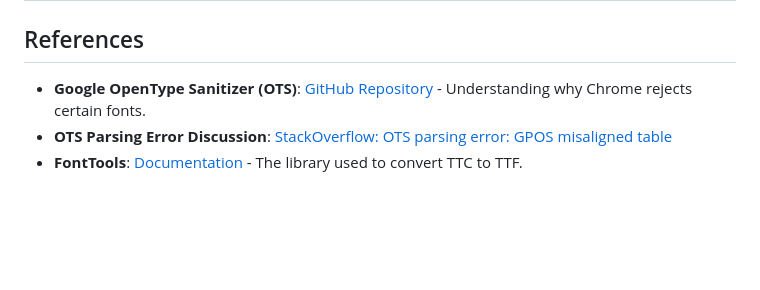
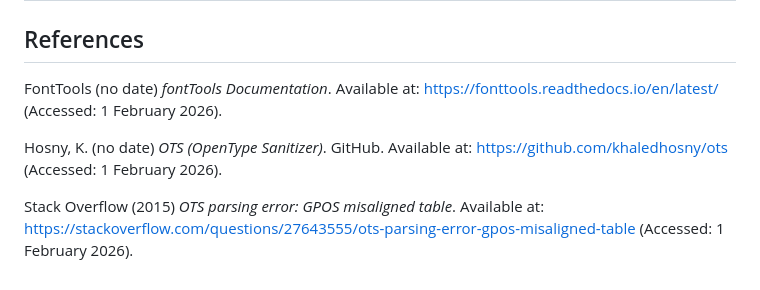
Before and after one commit to HsiehShuJeng/scott-edge-extensions, a Markdown page: doc/watermark-addition.md, the part around the change. GitHub-like rendering; blank space fills up the shorter version.

Commit message:
docs: use Harvard citation style for references

```diff
--- a/doc/watermark-addition.md
+++ b/doc/watermark-addition.md
@@ -58,6 +58,8 @@ To provide a premium user experience, we implemented "Dual Inputs" for all numer
 
 ## References
 
-- **Google OpenType Sanitizer (OTS)**: [GitHub Repository](https://github.com/khaledhosny/ots) - Understanding why Chrome rejects certain fonts.
-- **OTS Parsing Error Discussion**: [StackOverflow: OTS parsing error: GPOS misaligned table](https://stackoverflow.com/questions/27643555/ots-parsing-error-gpos-misaligned-table)
-- **FontTools**: [Documentation](https://fonttools.readthedocs.io/en/latest/) - The library used to convert TTC to TTF.
+FontTools (no date) *fontTools Documentation*. Available at: https://fonttools.readthedocs.io/en/latest/ (Accessed: 1 February 2026).
+
+Hosny, K. (no date) *OTS (OpenType Sanitizer)*. GitHub. Available at: https://github.com/khaledhosny/ots (Accessed: 1 February 2026).
+
+Stack Overflow (2015) *OTS parsing error: GPOS misaligned table*. Available at: https://stackoverflow.com/questions/27643555/ots-parsing-error-gpos-misaligned-table (Accessed: 1 February 2026).
```
